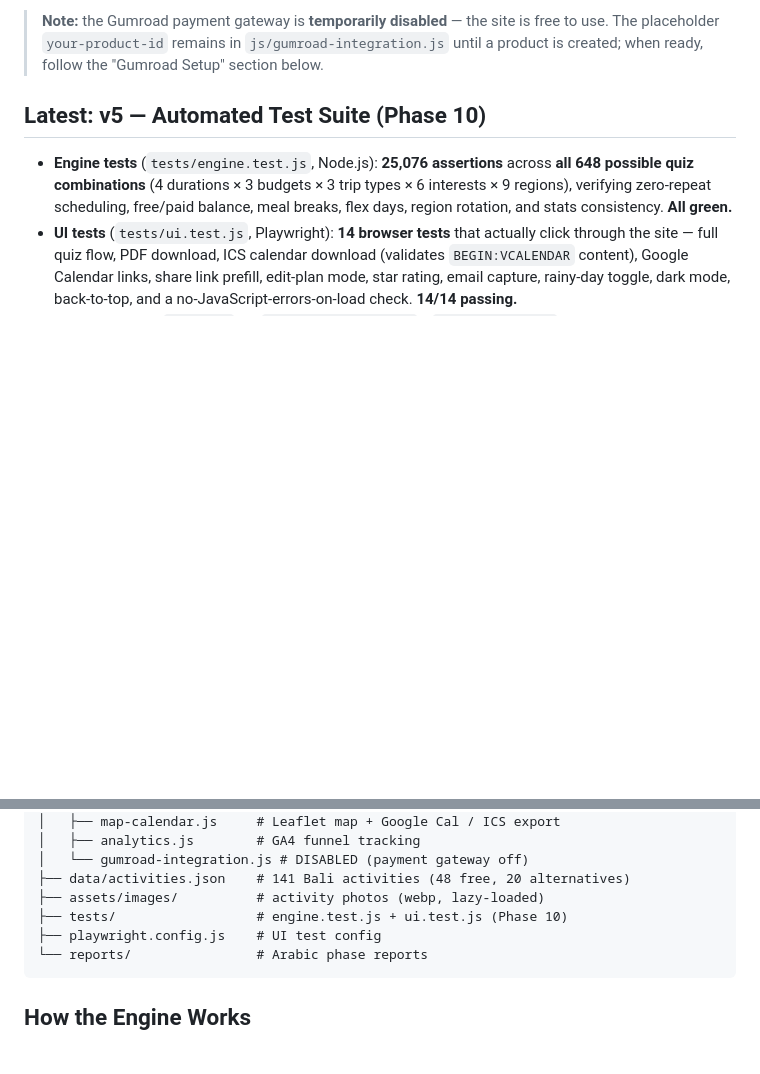
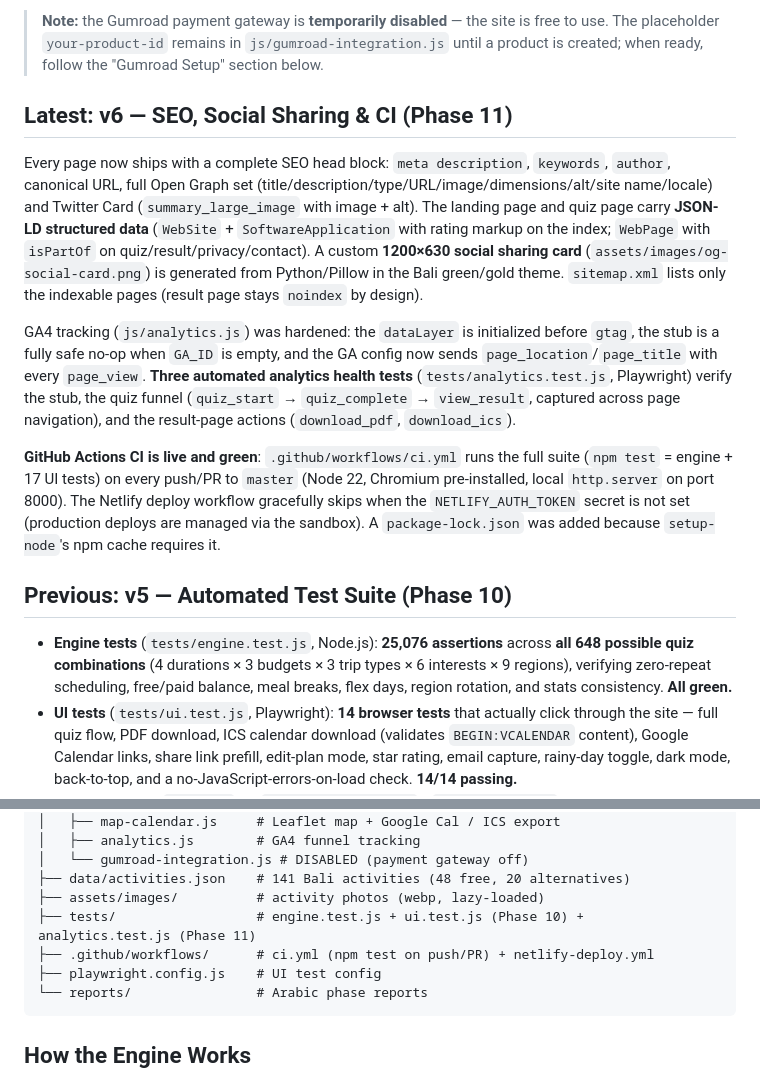
Before and after one commit to Hichemorca/bali-itinerary-planner, a Markdown page: README.md, 2 parts joined by grey strips. Rendered like a GitHub page; blank space fills up the shorter version.

Commit message:
README: add v6 Phase 11 section (SEO, OG cards, GA4 health tests, CI)

````diff
--- a/README.md
+++ b/README.md
@@ -6,7 +6,15 @@ A static, fully client-side website that generates personalized day-by-day Bali
 
 > **Note:** the Gumroad payment gateway is **temporarily disabled** — the site is free to use. The placeholder `your-product-id` remains in `js/gumroad-integration.js` until a product is created; when ready, follow the "Gumroad Setup" section below.
 
-## Latest: v5 — Automated Test Suite (Phase 10)
+## Latest: v6 — SEO, Social Sharing & CI (Phase 11)
+
+Every page now ships with a complete SEO head block: `meta description`, `keywords`, `author`, canonical URL, full Open Graph set (title/description/type/URL/image/dimensions/alt/site name/locale) and Twitter Card (`summary_large_image` with image + alt). The landing page and quiz page carry **JSON-LD structured data** (`WebSite` + `SoftwareApplication` with rating markup on the index; `WebPage` with `isPartOf` on quiz/result/privacy/contact). A custom **1200×630 social sharing card** (`assets/images/og-social-card.png`) is generated from Python/Pillow in the Bali green/gold theme. `sitemap.xml` lists only the indexable pages (result page stays `noindex` by design).
+
+GA4 tracking (`js/analytics.js`) was hardened: the `dataLayer` is initialized before `gtag`, the stub is a fully safe no-op when `GA_ID` is empty, and the GA config now sends `page_location`/`page_title` with every `page_view`. **Three automated analytics health tests** (`tests/analytics.test.js`, Playwright) verify the stub, the quiz funnel (`quiz_start` → `quiz_complete` → `view_result`, captured across page navigation), and the result-page actions (`download_pdf`, `download_ics`).
+
+**GitHub Actions CI is live and green**: `.github/workflows/ci.yml` runs the full suite (`npm test` = engine + 17 UI tests) on every push/PR to `master` (Node 22, Chromium pre-installed, local `http.server` on port 8000). The Netlify deploy workflow gracefully skips when the `NETLIFY_AUTH_TOKEN` secret is not set (production deploys are managed via the sandbox). A `package-lock.json` was added because `setup-node`'s npm cache requires it.
+
+## Previous: v5 — Automated Test Suite (Phase 10)
 
 - **Engine tests** (`tests/engine.test.js`, Node.js): **25,076 assertions** across **all 648 possible quiz combinations** (4 durations × 3 budgets × 3 trip types × 6 interests × 9 regions), verifying zero-repeat scheduling, free/paid balance, meal breaks, flex days, region rotation, and stats consistency. **All green.**
 - **UI tests** (`tests/ui.test.js`, Playwright): **14 browser tests** that actually click through the site — full quiz flow, PDF download, ICS calendar download (validates `BEGIN:VCALENDAR` content), Google Calendar links, share link prefill, edit-plan mode, star rating, email capture, rainy-day toggle, dark mode, back-to-top, and a no-JavaScript-errors-on-load check. **14/14 passing.**
@@ -34,7 +42,8 @@ bali-itinerary-planner/
 │   └── gumroad-integration.js # DISABLED (payment gateway off)
 ├── data/activities.json    # 141 Bali activities (48 free, 20 alternatives)
 ├── assets/images/          # activity photos (webp, lazy-loaded)
-├── tests/                  # engine.test.js + ui.test.js (Phase 10)
+├── tests/                  # engine.test.js + ui.test.js (Phase 10) + analytics.test.js (Phase 11)
+├── .github/workflows/      # ci.yml (npm test on push/PR) + netlify-deploy.yml
 ├── playwright.config.js    # UI test config
 └── reports/                # Arabic phase reports
 ```
````
